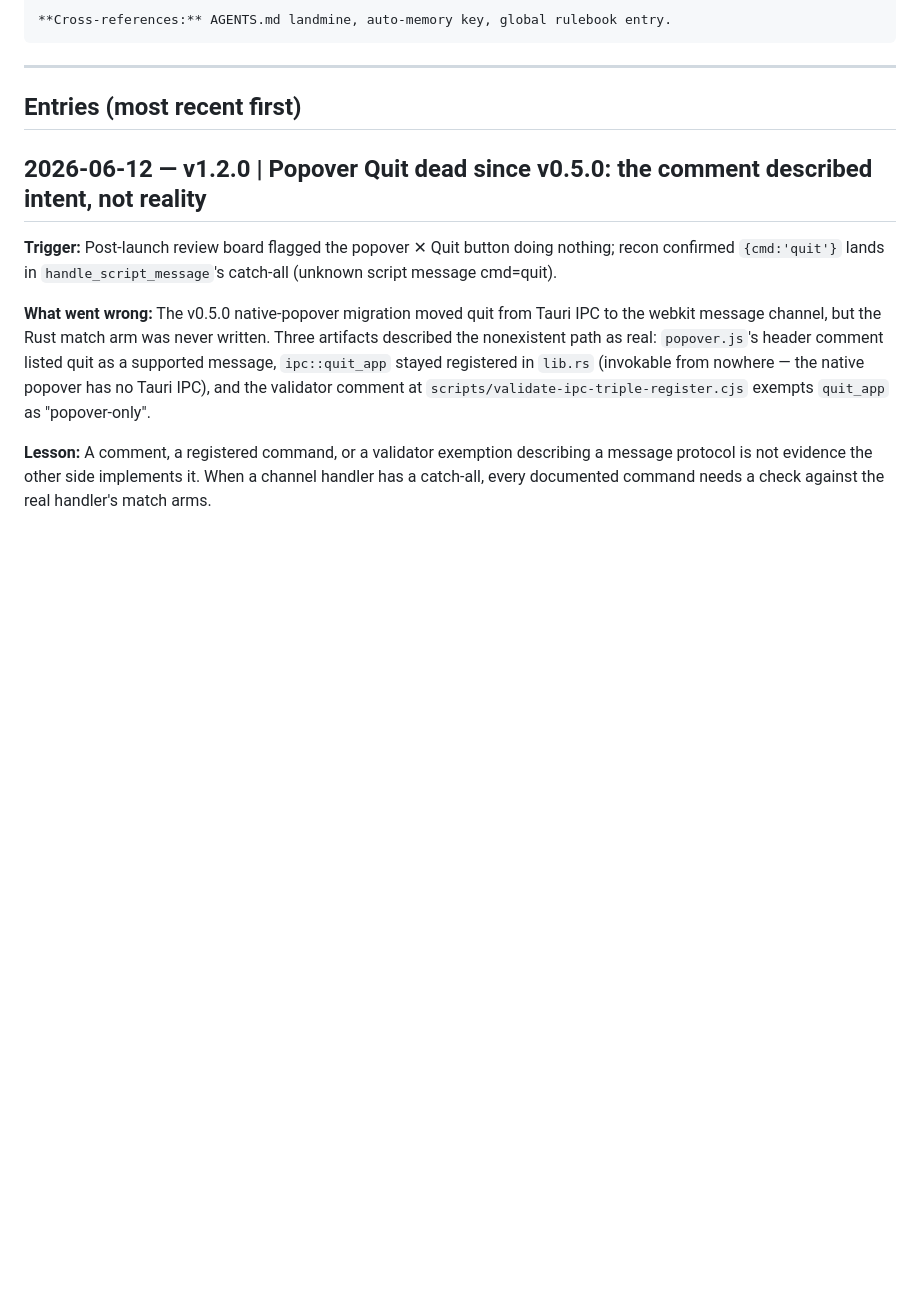
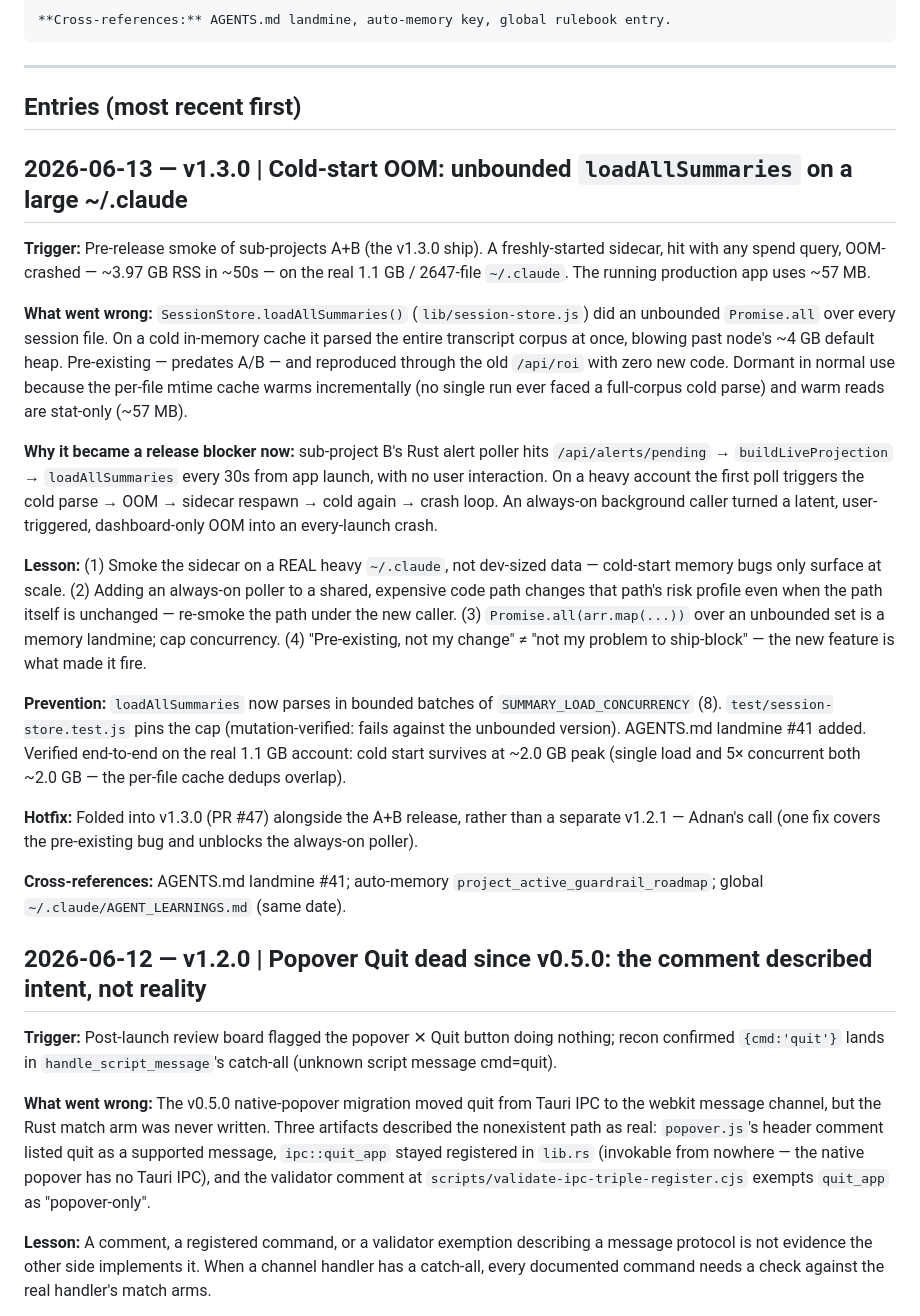
Before and after one commit to clauding-lab/clauge, a Markdown page: AGENT_LEARNINGS.md, the part around the change. Drawn GitHub-style; blank space fills up the shorter version.

Commit message:
docs(v1.3.0): correct alerts-default in CHANGELOG + capture cold-start OOM learning (#48)
- CHANGELOG: alerts ship ON by default (OS-permission-gated), not off — the
  prior wording was wrong (confirmed via smoke: effectiveAlertPrefs defaults all-on).
- AGENT_LEARNINGS: cold-start OOM incident (unbounded loadAllSummaries; B's 30s
  poller amplified a latent dashboard-only crash into an every-launch loop).
- AGENTS landmine #41: loadAllSummaries must cap parse concurrency; never revert
  to an unbounded Promise.all over every session file.

```diff
--- a/AGENT_LEARNINGS.md
+++ b/AGENT_LEARNINGS.md
@@ -36,6 +36,22 @@ When something ships broken, when a methodology gap is exposed, or when a smoke
 ---
 
 ## Entries (most recent first)
+
+## 2026-06-13 — v1.3.0 | Cold-start OOM: unbounded `loadAllSummaries` on a large ~/.claude
+
+**Trigger:** Pre-release smoke of sub-projects A+B (the v1.3.0 ship). A freshly-started sidecar, hit with any spend query, OOM-crashed — ~3.97 GB RSS in ~50s — on the real 1.1 GB / 2647-file `~/.claude`. The running production app uses ~57 MB.
+
+**What went wrong:** `SessionStore.loadAllSummaries()` (`lib/session-store.js`) did an unbounded `Promise.all` over every session file. On a cold in-memory cache it parsed the entire transcript corpus at once, blowing past node's ~4 GB default heap. Pre-existing — predates A/B — and reproduced through the old `/api/roi` with zero new code. Dormant in normal use because the per-file mtime cache warms incrementally (no single run ever faced a full-corpus cold parse) and warm reads are stat-only (~57 MB).
+
+**Why it became a release blocker now:** sub-project B's Rust alert poller hits `/api/alerts/pending` → `buildLiveProjection` → `loadAllSummaries` every 30s from app launch, with no user interaction. On a heavy account the first poll triggers the cold parse → OOM → sidecar respawn → cold again → crash loop. An always-on background caller turned a latent, user-triggered, dashboard-only OOM into an every-launch crash.
+
+**Lesson:** (1) Smoke the sidecar on a REAL heavy `~/.claude`, not dev-sized data — cold-start memory bugs only surface at scale. (2) Adding an always-on poller to a shared, expensive code path changes that path's risk profile even when the path itself is unchanged — re-smoke the path under the new caller. (3) `Promise.all(arr.map(...))` over an unbounded set is a memory landmine; cap concurrency. (4) "Pre-existing, not my change" ≠ "not my problem to ship-block" — the new feature is what made it fire.
+
+**Prevention:** `loadAllSummaries` now parses in bounded batches of `SUMMARY_LOAD_CONCURRENCY` (8). `test/session-store.test.js` pins the cap (mutation-verified: fails against the unbounded version). AGENTS.md landmine #41 added. Verified end-to-end on the real 1.1 GB account: cold start survives at ~2.0 GB peak (single load and 5× concurrent both ~2.0 GB — the per-file cache dedups overlap).
+
+**Hotfix:** Folded into v1.3.0 (PR #47) alongside the A+B release, rather than a separate v1.2.1 — Adnan's call (one fix covers the pre-existing bug and unblocks the always-on poller).
+
+**Cross-references:** AGENTS.md landmine #41; auto-memory `project_active_guardrail_roadmap`; global `~/.claude/AGENT_LEARNINGS.md` (same date).
 
 ## 2026-06-12 — v1.2.0 | Popover Quit dead since v0.5.0: the comment described intent, not reality
 
```
Also changed, not shown: AGENTS.md (+4 -0 lines), CHANGELOG.md (+1 -1 lines).
